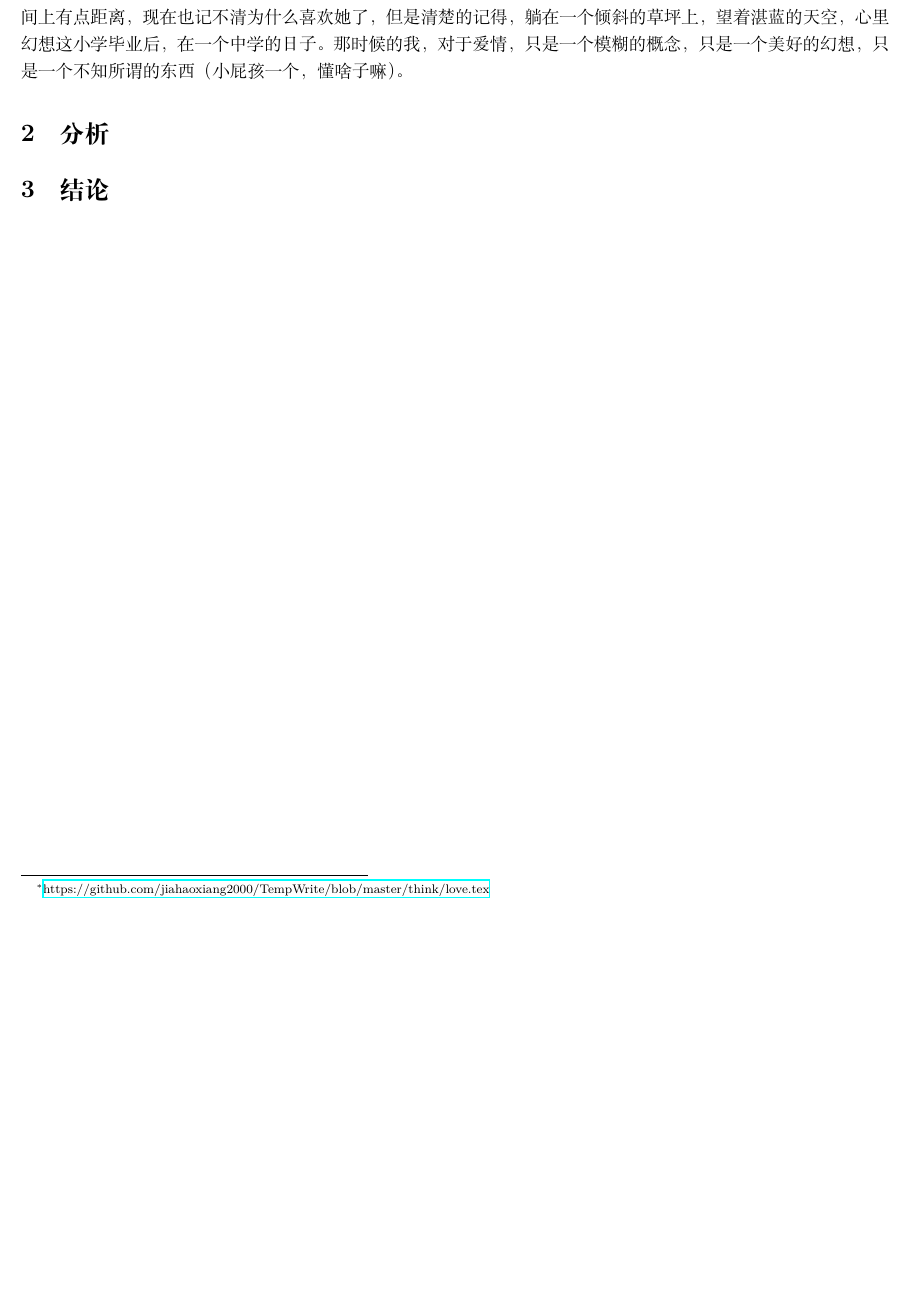
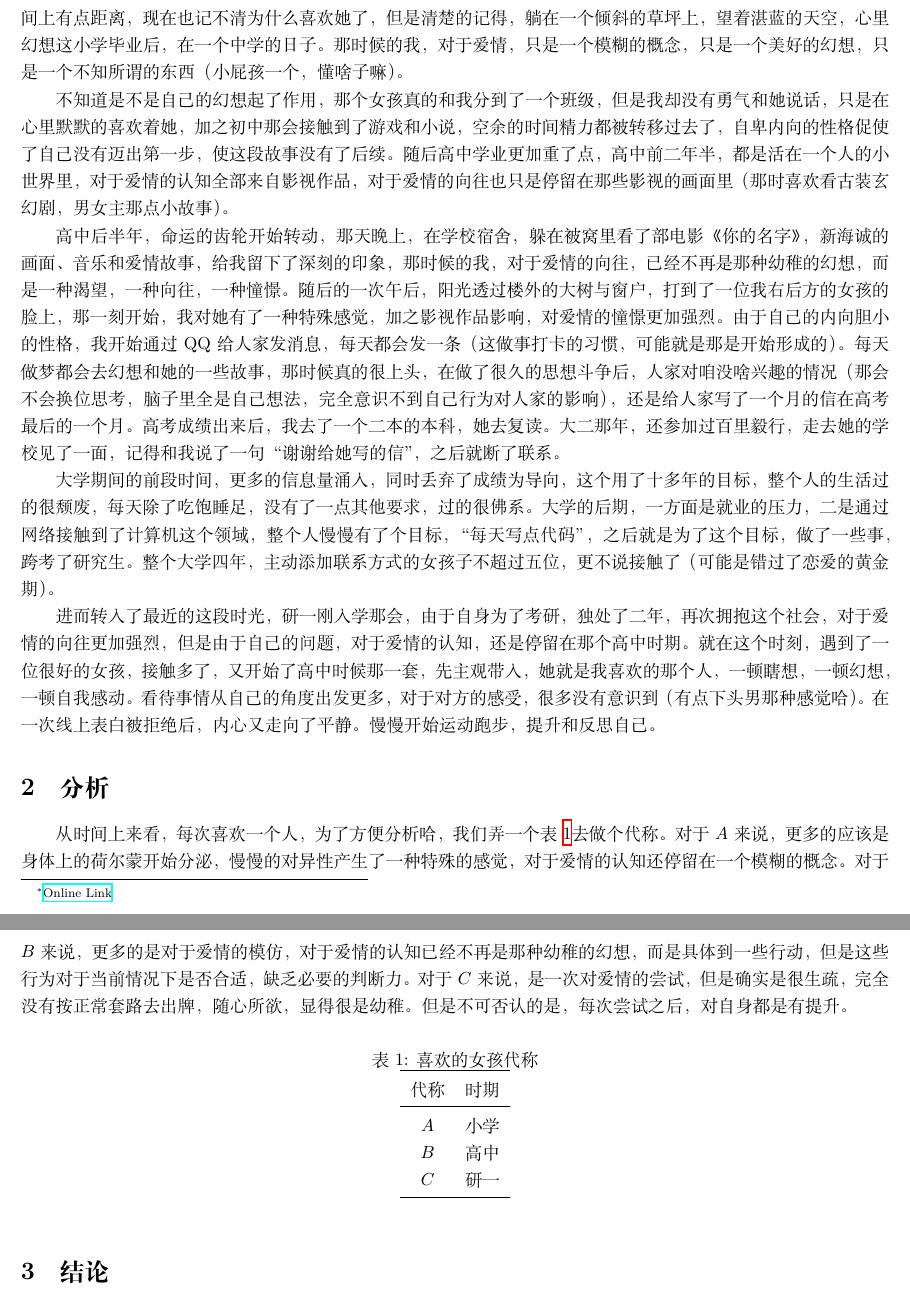
Before and after one commit to jiahaoxiang2000/TempWrite, a LaTeX document (think/love.tex): part of the page before the commit and two parts of pages 1 and 2 of 2 after it, the two joined at a grey line, cut so that both start at the same text, the shorter picture padded with empty space. The pictures show the PDF file think/love.pdf that the author committed with the source.

Commit message:
finish background

```diff
--- a/think/love.tex
+++ b/think/love.tex
@@ -3,22 +3,45 @@
 \usepackage[a4paper, margin=0.5in]{geometry} % Adjust page margins here
 \usepackage{url}
 \usepackage{hyperref}
+\usepackage{booktabs}
 
-\title{\textit{谈恋爱这件事\footnote{\href{https://github.com/jiahaoxiang2000/TempWrite/blob/master/think/love.tex}{https://github.com/jiahaoxiang2000/TempWrite/blob/master/think/love.tex}}}}
+\title{\textit{谈恋爱这件事\footnote{\href{https://github.com/jiahaoxiang2000/TempWrite/blob/master/think/love.tex}{Online Link}}}}
 
-\author{Jiahao Xiang}
+\author{卤蛋2000}
 \date{\today}
 
 \begin{document}
 \maketitle
 
 \section{背景}
-今年是我24岁的一年，回顾这过往的这些年，对于母胎solo的我来说，\textbf{谈恋爱}似乎是一件比较遥远的事情。在对感情的路上，我的起点可能是六年级毕业的那个夏天，那是一个很文静的女孩，至少在我的印象里。可能是时间上有点距离，现在也记不清为什么喜欢她了，但是清楚的记得，躺在一个倾斜的草坪上，望着湛蓝的天空，心里幻想这小学毕业后，在一个中学的日子。那时候的我，对于爱情，只是一个模糊的概念，只是一个美好的幻想，只是一个不知所谓的东西（小屁孩一个，懂啥子嘛）。
+今年是我24岁的一年，回顾这过往的这些年，对于母胎solo的我来说，谈恋爱似乎是一件比较遥远的事情。在对感情的路上，我的起点可能是六年级毕业的那个夏天，那是一个很文静的女孩，至少在我的印象里。可能是时间上有点距离，现在也记不清为什么喜欢她了，但是清楚的记得，躺在一个倾斜的草坪上，望着湛蓝的天空，心里幻想这小学毕业后，在一个中学的日子。那时候的我，对于爱情，只是一个模糊的概念，只是一个美好的幻想，只是一个不知所谓的东西（小屁孩一个，懂啥子嘛）。
 
+不知道是不是自己的幻想起了作用，那个女孩真的和我分到了一个班级，但是我却没有勇气和她说话，只是在心里默默的喜欢着她，加之初中那会接触到了游戏和小说，空余的时间精力都被转移过去了，自卑内向的性格促使了自己没有迈出第一步，使这段故事没有了后续。随后高中学业更加重了点，高中前二年半，都是活在一个人的小世界里，对于爱情的认知全部来自影视作品，对于爱情的向往也只是停留在那些影视的画面里（那时喜欢看古装玄幻剧，男女主那点小故事）。
 
+高中后半年，命运的齿轮开始转动，那天晚上，在学校宿舍，躲在被窝里看了部电影《你的名字》，新海诚的画面、音乐和爱情故事，给我留下了深刻的印象，那时候的我，对于爱情的向往，已经不再是那种幼稚的幻想，而是一种渴望，一种向往，一种憧憬。随后的一次午后，阳光透过楼外的大树与窗户，打到了一位我右后方的女孩的脸上，那一刻开始，我对她有了一种特殊感觉，加之影视作品影响，对爱情的憧憬更加强烈。由于自己的内向胆小的性格，我开始通过QQ给人家发消息，每天都会发一条（这做事打卡的习惯，可能就是那是开始形成的）。每天做梦都会去幻想和她的一些故事，那时候真的很上头，在做了很久的思想斗争后，人家对咱没啥兴趣的情况（那会不会换位思考，脑子里全是自己想法，完全意识不到自己行为对人家的影响），还是给人家写了一个月的信在高考最后的一个月。高考成绩出来后，我去了一个二本的本科，她去复读。大二那年，还参加过百里毅行，走去她的学校见了一面，记得和我说了一句“谢谢给她写的信”，之后就断了联系。
+
+大学期间的前段时间，更多的信息量涌入，同时丢弃了成绩为导向，这个用了十多年的目标，整个人的生活过的很颓废，每天除了吃饱睡足，没有了一点其他要求，过的很佛系。大学的后期，一方面是就业的压力，二是通过网络接触到了计算机这个领域，整个人慢慢有了个目标，“每天写点代码”，之后就是为了这个目标，做了一些事，跨考了研究生。整个大学四年，主动添加联系方式的女孩子不超过五位，更不说接触了（可能是错过了恋爱的黄金期）。
+
+进而转入了最近的这段时光，研一刚入学那会，由于自身为了考研，独处了二年，再次拥抱这个社会，对于爱情的向往更加强烈，但是由于自己的问题，对于爱情的认知，还是停留在那个高中时期。就在这个时刻，遇到了一位很好的女孩，接触多了，又开始了高中时候那一套，先主观带入，她就是我喜欢的那个人，一顿瞎想，一顿幻想，一顿自我感动。看待事情从自己的角度出发更多，对于对方的感受，很多没有意识到（有点下头男那种感觉哈）。在一次线上表白被拒绝后，内心又走向了平静。慢慢开始运动跑步，提升和反思自己。
 
 \section{分析}
 
+从时间上来看，每次喜欢一个人，为了方便分析哈，我们弄一个表~\ref{tab:girl}去做个代称。对于$A$来说，更多的应该是身体上的荷尔蒙开始分泌，慢慢的对异性产生了一种特殊的感觉，对于爱情的认知还停留在一个模糊的概念。对于$B$来说，更多的是对于爱情的模仿，对于爱情的认知已经不再是那种幼稚的幻想，而是具体到一些行动，但是这些行为对于当前情况下是否合适，缺乏必要的判断力。对于$C$来说，是一次对爱情的尝试，但是确实是很生疏，完全没有按正常套路去出牌，随心所欲，显得很是幼稚。但是不可否认的是，每次尝试之后，对自身都是有提升。
+
+\begin{table}[!htb]
+    \centering
+    \caption{喜欢的女孩代称}
+    \label{tab:girl}
+    \begin{tabular}{cc}
+        \toprule
+        代称 & 时期 \\
+        \midrule
+        $A$    & 小学 \\
+        $B$    & 高中 \\
+        $C$   & 研一 \\
+        \bottomrule
+    \end{tabular}
+\end{table}
 
 \section{结论}
 
```
Also changed, not shown: think/love.pdf.
